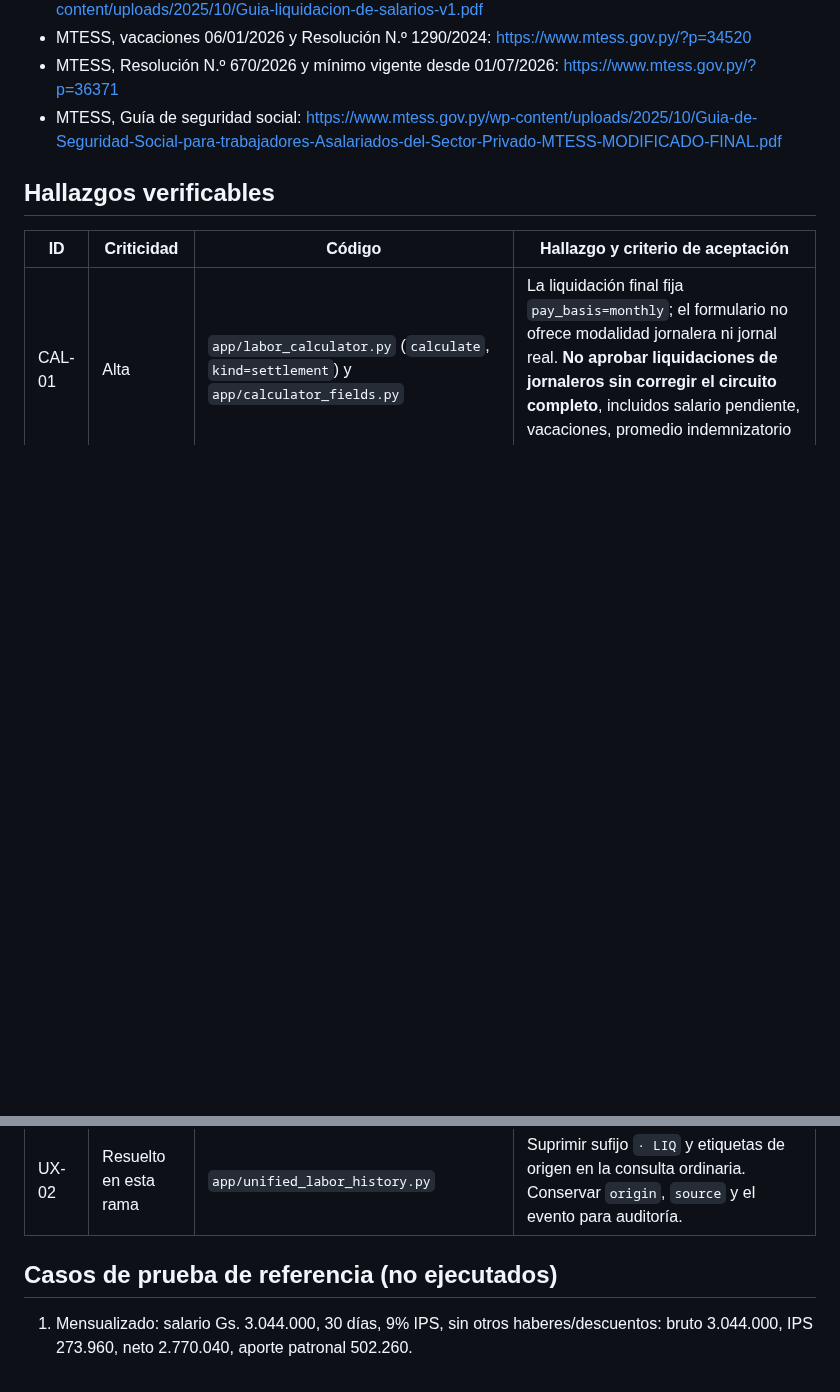
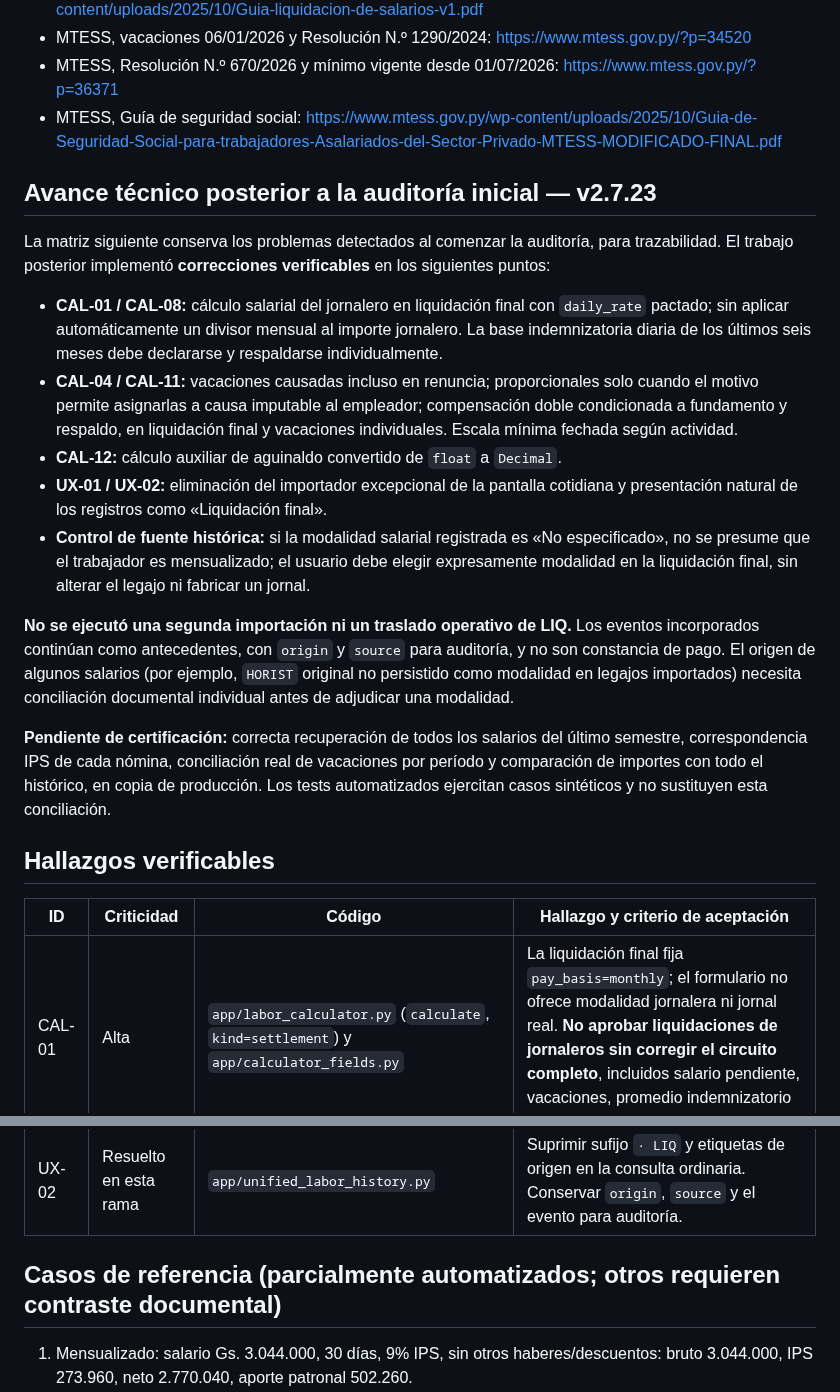
Before and after one commit to BRUNOBENOV/DIGIT-LABORAL, a Markdown page: docs/AUDITORIA_PRELIMINAR_LIQUIDACIONES_2026-11-14.md, 2 parts joined by grey strips. GitHub-like rendering; blank space fills up the shorter version.

Commit message:
docs: registrar correcciones v2.7.23 y límites de auditoría histórica

```diff
--- a/docs/AUDITORIA_PRELIMINAR_LIQUIDACIONES_2026-11-14.md
+++ b/docs/AUDITORIA_PRELIMINAR_LIQUIDACIONES_2026-11-14.md
@@ -10,6 +10,20 @@
 - MTESS, vacaciones 06/01/2026 y Resolución N.º 1290/2024: https://www.mtess.gov.py/?p=34520
 - MTESS, Resolución N.º 670/2026 y mínimo vigente desde 01/07/2026: https://www.mtess.gov.py/?p=36371
 - MTESS, Guía de seguridad social: https://www.mtess.gov.py/wp-content/uploads/2025/10/Guia-de-Seguridad-Social-para-trabajadores-Asalariados-del-Sector-Privado-MTESS-MODIFICADO-FINAL.pdf
+
+## Avance técnico posterior a la auditoría inicial — v2.7.23
+
+La matriz siguiente conserva los problemas detectados al comenzar la auditoría, para trazabilidad. El trabajo posterior implementó **correcciones verificables** en los siguientes puntos:
+
+- **CAL-01 / CAL-08:** cálculo salarial del jornalero en liquidación final con `daily_rate` pactado; sin aplicar automáticamente un divisor mensual al importe jornalero. La base indemnizatoria diaria de los últimos seis meses debe declararse y respaldarse individualmente.
+- **CAL-04 / CAL-11:** vacaciones causadas incluso en renuncia; proporcionales solo cuando el motivo permite asignarlas a causa imputable al empleador; compensación doble condicionada a fundamento y respaldo, en liquidación final y vacaciones individuales. Escala mínima fechada según actividad.
+- **CAL-12:** cálculo auxiliar de aguinaldo convertido de `float` a `Decimal`.
+- **UX-01 / UX-02:** eliminación del importador excepcional de la pantalla cotidiana y presentación natural de los registros como «Liquidación final».
+- **Control de fuente histórica:** si la modalidad salarial registrada es «No especificado», no se presume que el trabajador es mensualizado; el usuario debe elegir expresamente modalidad en la liquidación final, sin alterar el legajo ni fabricar un jornal.
+
+**No se ejecutó una segunda importación ni un traslado operativo de LIQ.** Los eventos incorporados continúan como antecedentes, con `origin` y `source` para auditoría, y no son constancia de pago. El origen de algunos salarios (por ejemplo, `HORIST` original no persistido como modalidad en legajos importados) necesita conciliación documental individual antes de adjudicar una modalidad.
+
+**Pendiente de certificación:** correcta recuperación de todos los salarios del último semestre, correspondencia IPS de cada nómina, conciliación real de vacaciones por período y comparación de importes con todo el histórico, en copia de producción. Los tests automatizados ejercitan casos sintéticos y no sustituyen esta conciliación.
 
 ## Hallazgos verificables
 
@@ -31,7 +45,7 @@
 | UX-01 | Resuelto en esta rama | `app/templates/labor_workbench.html` | Retirar el importador excepcional de la pantalla permanente. La ruta técnica permanece disponible para uso administrativo extraordinario. |
 | UX-02 | Resuelto en esta rama | `app/unified_labor_history.py` | Suprimir sufijo `· LIQ` y etiquetas de origen en la consulta ordinaria. Conservar `origin`, `source` y el evento para auditoría. |
 
-## Casos de prueba de referencia (no ejecutados)
+## Casos de referencia (parcialmente automatizados; otros requieren contraste documental)
 
 1. Mensualizado: salario Gs. 3.044.000, 30 días, 9% IPS, sin otros haberes/descuentos: bruto 3.044.000, IPS 273.960, neto 2.770.040, aporte patronal 502.260.
 2. Mes parcial mensualizado: salario 3.044.000, 10 días: salario del período 1.014.667 según redondeo comercial.
```
